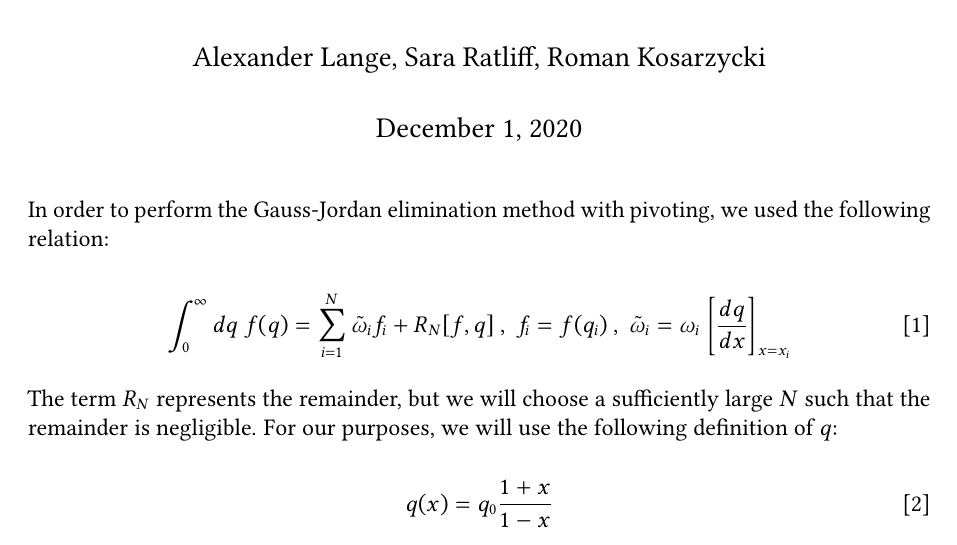
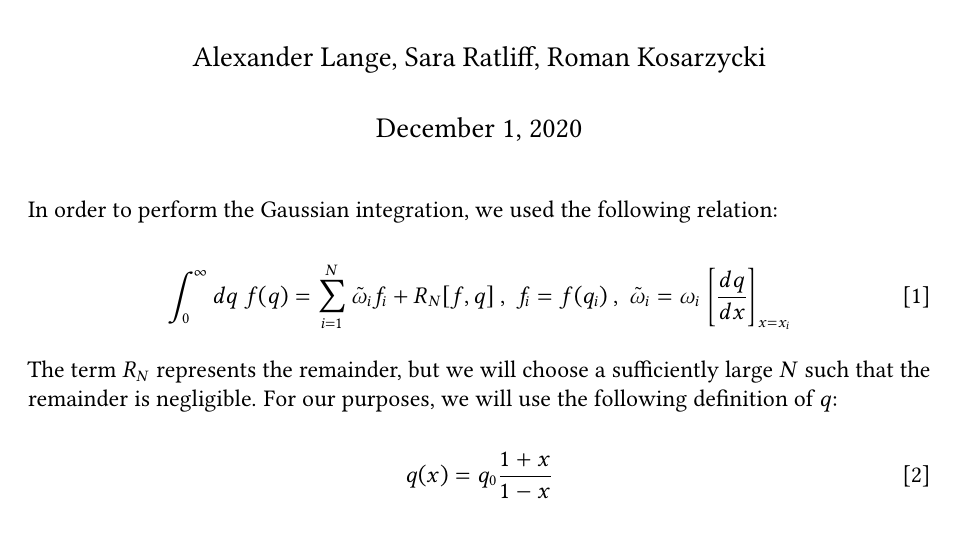
Before and after one commit to aplangrangian/CompPhys3Project, a LaTeX problem sheet (main.tex): part of the page, cut so that both start at the same text. Compiled offline with pdfLaTeX.

Commit message:
Update main.tex

```diff
--- a/main.tex
+++ b/main.tex
@@ -7,7 +7,7 @@
 
 \maketitle
 
-In order to perform the Gauss-Jordan elimination method with pivoting, we used the following relation:
+In order to perform the Gaussian integration, we used the following relation:
 
 \begin{equation}
 \label{1}
```
